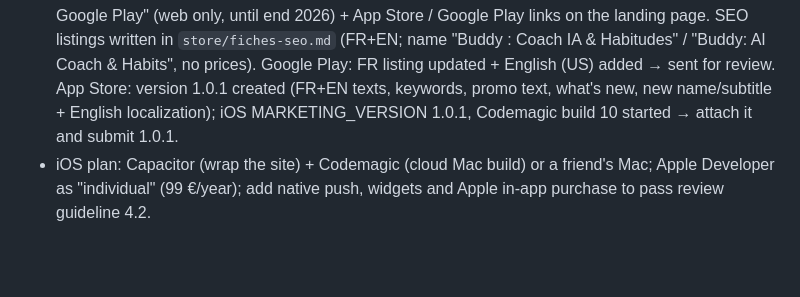
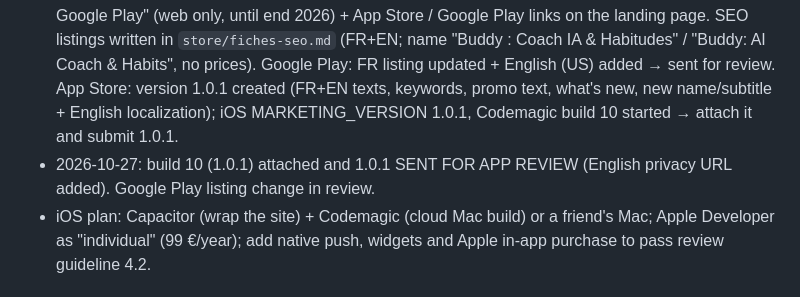
Before and after one commit to proaymenkhelifa-source/buddy, a Markdown page: PLAN.md, the part around the change. Drawn GitHub-style; blank space fills up the shorter version.

Commit message:
Plan : 1.0.1 envoyee chez Apple
Co-Authored-By: Claude Opus 5.5 <noreply@anthropic.com>

```diff
--- a/PLAN.md
+++ b/PLAN.md
@@ -315,6 +315,7 @@ Known gotchas:
 - 2026-10-21: Apple rejected for 5.1.1(i)/5.1.2(i) (data sent to the AI without permission). Fixed: AI consent screen before the first chat / brain dump (who = Claude by Anthropic, what, why), consent saved in `profiles.ai_consent_at`, checked by the server before every AI call (otherwise pre-written quotes and e-mails), can be withdrawn in Settings. Build 9 attached to version 1.0, reply sent (store/app-review-reply.md n°2), RESUBMITTED → "En attente de vérification". Streaming / keyboard / layout fixes will go in the next build after approval.
 - 2026-10-27: ✅ APP STORE APPROVED (version 1.0, build 9). Buddy is now on Google Play AND the App Store. Next: the combined announcement, build 1.0.1 with streaming / keyboard / layout fixes, English App Store listing.
 - 2026-10-27 (Claude, owner away): site → one-time announcement "Buddy est sur l'App Store et Google Play" (web only, until end 2026) + App Store / Google Play links on the landing page. SEO listings written in `store/fiches-seo.md` (FR+EN; name "Buddy : Coach IA & Habitudes" / "Buddy: AI Coach & Habits", no prices). Google Play: FR listing updated + English (US) added → sent for review. App Store: version 1.0.1 created (FR+EN texts, keywords, promo text, what's new, new name/subtitle + English localization); iOS MARKETING_VERSION 1.0.1, Codemagic build 10 started → attach it and submit 1.0.1.
+- 2026-10-27: build 10 (1.0.1) attached and 1.0.1 SENT FOR APP REVIEW (English privacy URL added). Google Play listing change in review.
 - iOS plan: Capacitor (wrap the site) + Codemagic (cloud Mac build) or a friend's Mac; Apple Developer as "individual" (99 €/year); add native push, widgets and Apple in-app purchase to pass review guideline 4.2.
 
 ## Buddy's replies appear live, word by word (2026-10-16)
```
